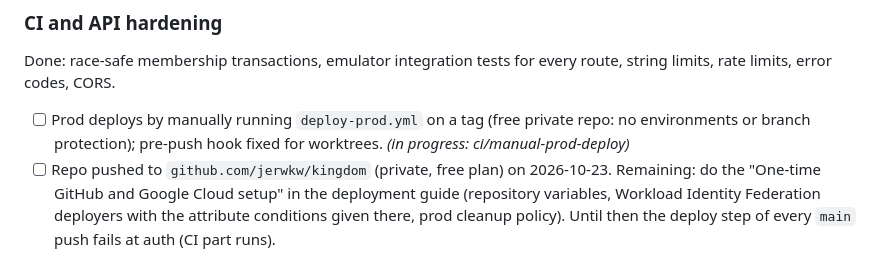
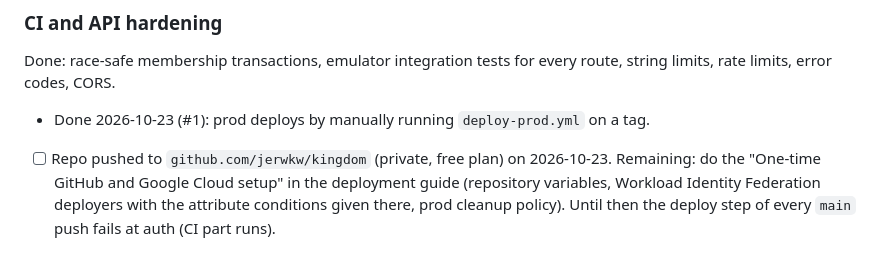
Before and after one commit to jerwkw/kingdom, a Markdown page: docs/TODO.md, the part around the change. Drawn GitHub-style.

```diff
--- a/docs/TODO.md
+++ b/docs/TODO.md
@@ -39,7 +39,7 @@ Done: staging project `church-app-staging-f8a55` created with a web app; `.fireb
 
 Done: race-safe membership transactions, emulator integration tests for every route, string limits, rate limits, error codes, CORS.
 
-- [ ] Prod deploys by manually running `deploy-prod.yml` on a tag (free private repo: no environments or branch protection); pre-push hook fixed for worktrees. _(in progress: ci/manual-prod-deploy)_
+- Done 2026-10-23 (#1): prod deploys by manually running `deploy-prod.yml` on a tag.
 - [ ] Repo pushed to `github.com/jerwkw/kingdom` (private, free plan) on 2026-10-23. Remaining: do the "One-time GitHub and Google Cloud setup" in the deployment guide (repository variables, Workload Identity Federation deployers with the attribute conditions given there, prod cleanup policy). Until then the deploy step of every `main` push fails at auth (CI part runs).
 
 ## User-feedback acceptance checks
```
Also changed, not shown: docs/ARCHIVE.md (+6 -0 lines).
